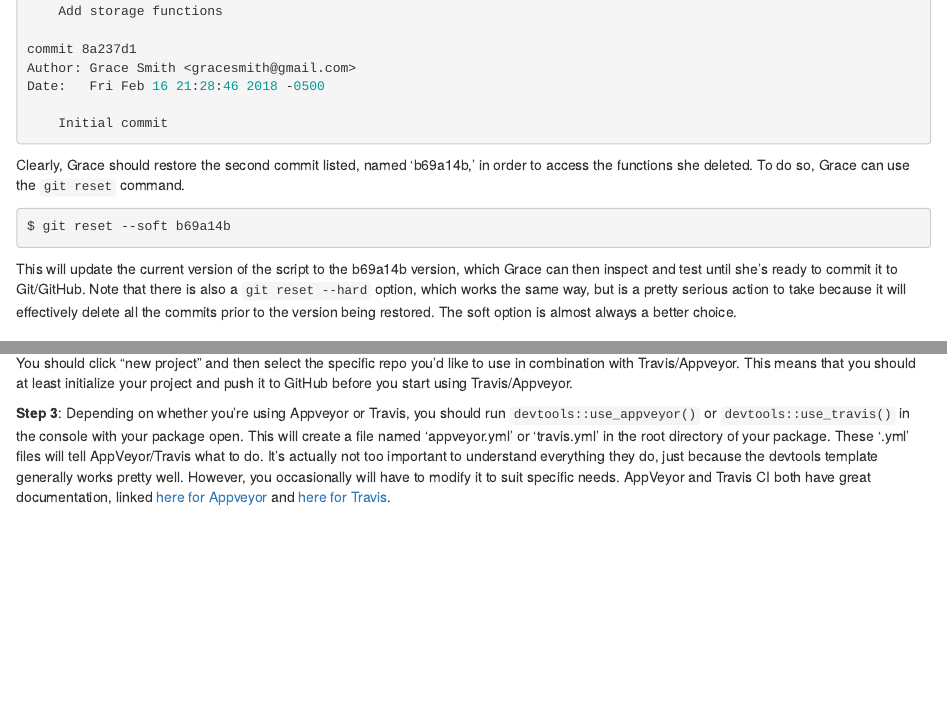
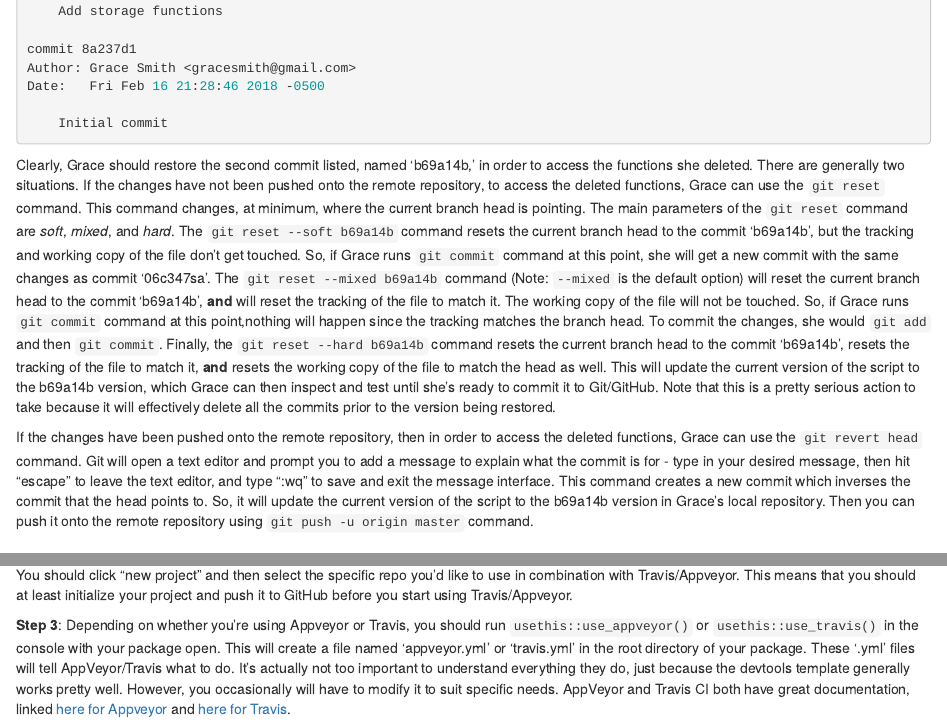
Before and after one commit to IQSS/dss-rbuild, an R Markdown document (githubguide.Rmd): the page in a window 1100 px wide, from 4150 px down, and a second part further down, joined at a grey line. Rendered offline with R 4.5, knitr and Pandoc, with nearby package versions.

Commit message:
fix bugs on accessing old code

````diff
--- a/githubguide.Rmd
+++ b/githubguide.Rmd
@@ -143,13 +143,9 @@ Date:   Fri Feb 16 21:28:46 2018 -0500
 
 ```
 
-Clearly, Grace should restore the second commit listed, named 'b69a14b,' in order to access the functions she deleted. To do so, Grace can use the `git reset` command.
+Clearly, Grace should restore the second commit listed, named 'b69a14b,' in order to access the functions she deleted. There are generally two situations. If the changes have not been pushed onto the remote repository, to access the deleted functions, Grace can use the `git reset` command. This command changes, at minimum, where the current branch head is pointing. The main parameters of the `git reset` command are *soft*, *mixed*, and *hard*. The `git reset --soft b69a14b` command resets the current branch head to the commit 'b69a14b', but the tracking and working copy of the file don't get touched. So, if Grace runs `git commit` command at this point, she will get a new commit with the same changes as commit '06c347sa'. The `git reset --mixed b69a14b` command (Note: `--mixed` is the default option) will reset the current branch head to the commit 'b69a14b', **and** will reset the tracking of the file to match it. The working copy of the file will not be touched. So, if Grace runs `git commit` command at this point,nothing will happen since the tracking matches the branch head. To commit the changes, she would `git add` and then `git commit`. Finally, the `git reset --hard b69a14b` command resets the current branch head to the commit 'b69a14b', resets the tracking of the file to match it, **and** resets the working copy of the file to match the head as well. This will update the current version of the script to the b69a14b version, which Grace can then inspect and test until she's ready to commit it to Git/GitHub. Note that this is a pretty serious action to take because it will effectively delete all the commits prior to the version being restored.
 
-```{r, eval=FALSE}
-$ git reset --soft b69a14b
-```
-
-This will update the current version of the script to the b69a14b version, which Grace can then inspect and test until she's ready to commit it to Git/GitHub. Note that there is also a `git reset --hard` option, which works the same way, but is a pretty serious action to take because it will effectively delete all the commits prior to the version being restored. The soft option is almost always a better choice.
+If the changes have been pushed onto the remote repository, then in order to access the deleted functions, Grace can use the `git revert head` command. Git will open a text editor and prompt you to add a message to explain what the commit is for - type in your desired message, then hit “escape” to leave the text editor, and type “:wq” to save and exit the message interface. This command creates a new commit which inverses the commit that the head points to. So, it will update the current version of the script to the b69a14b version in Grace's local repository. Then  you can push it onto the remote repository using `git push -u origin master` command.
 
 ### The .gitignore file
 
@@ -368,7 +364,7 @@ This workflow allows each developer to make changes in their own repo and contin
 
 You should click "new project" and then select the specific repo you'd like to use in combination with Travis/Appveyor. This means that you should at least initialize your project and push it to GitHub before you start using Travis/Appveyor.
 
-**Step 3**: Depending on whether you're using Appveyor or Travis, you should run `devtools::use_appveyor()` or `devtools::use_travis()` in the console with your package open. This will create a file named 'appveyor.yml' or 'travis.yml' in the root directory of your package. These '.yml' files will tell AppVeyor/Travis what to do. It's actually not too important to understand everything they do, just because the devtools template generally works pretty well. However, you occasionally will have to modify it to suit specific needs. AppVeyor and Travis CI both have great documentation, linked [here for Appveyor](https://www.appveyor.com/docs/build-configuration/) and [here for Travis](https://docs.travis-ci.com/user/languages/r/).
+**Step 3**: Depending on whether you're using Appveyor or Travis, you should run `usethis::use_appveyor()` or `usethis::use_travis()` in the console with your package open. This will create a file named 'appveyor.yml' or 'travis.yml' in the root directory of your package. These '.yml' files will tell AppVeyor/Travis what to do. It's actually not too important to understand everything they do, just because the devtools template generally works pretty well. However, you occasionally will have to modify it to suit specific needs. AppVeyor and Travis CI both have great documentation, linked [here for Appveyor](https://www.appveyor.com/docs/build-configuration/) and [here for Travis](https://docs.travis-ci.com/user/languages/r/).
 
 (Note - devtools also adds 'appveyor.yml' and 'travis.yml' to the .Rbuildignore to reduce clutter in your package.)
 
````
